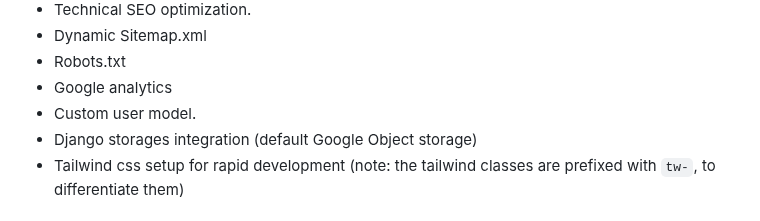
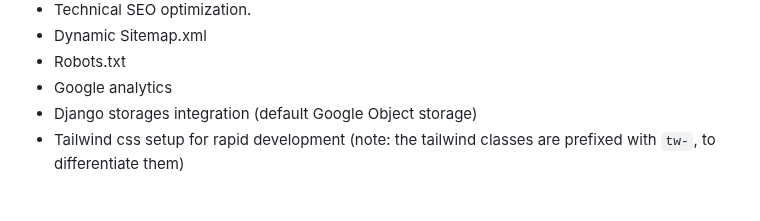
Before and after one commit to PaulleDemon/Django-SAAS-Boilerplate, a Markdown page: readme.md, the part around the change. GitHub-like rendering.

```diff
--- a/readme.md
+++ b/readme.md
@@ -32,7 +32,6 @@ This boilerplate can help you save hours of work, allowing you to focus on core
 - Dynamic Sitemap.xml
 - Robots.txt
 - Google analytics
-- Custom user model.
 - Django storages integration (default Google Object storage)
 - Tailwind css setup for rapid development (note: the tailwind classes are prefixed with `tw-`, to differentiate them)
 
```
